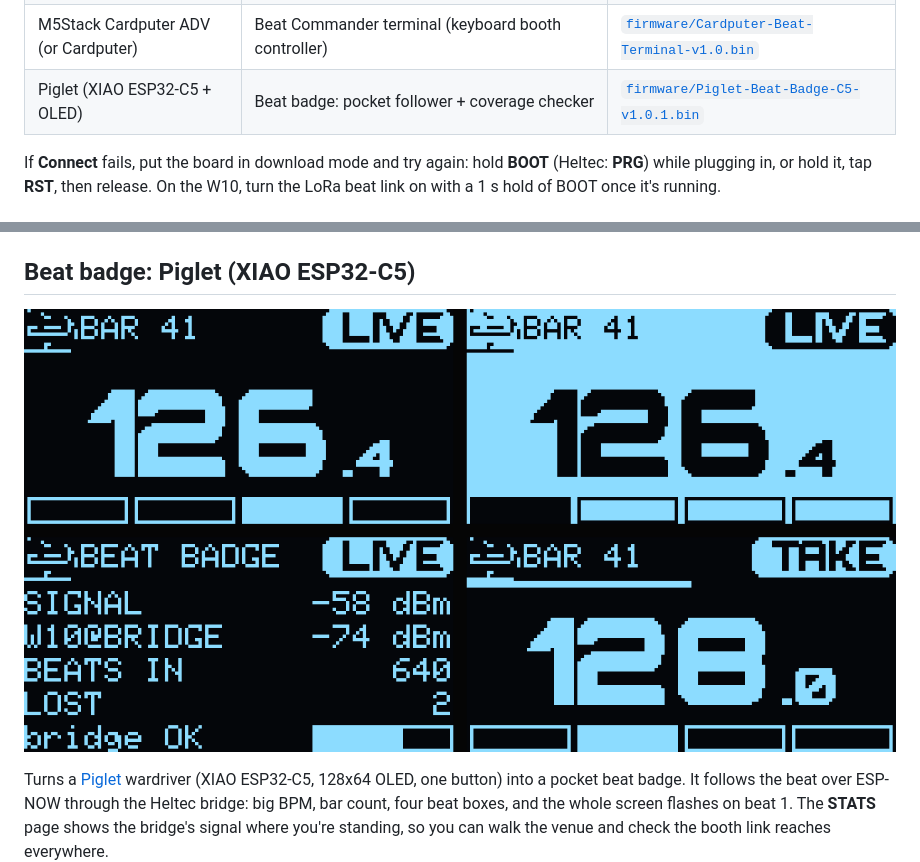
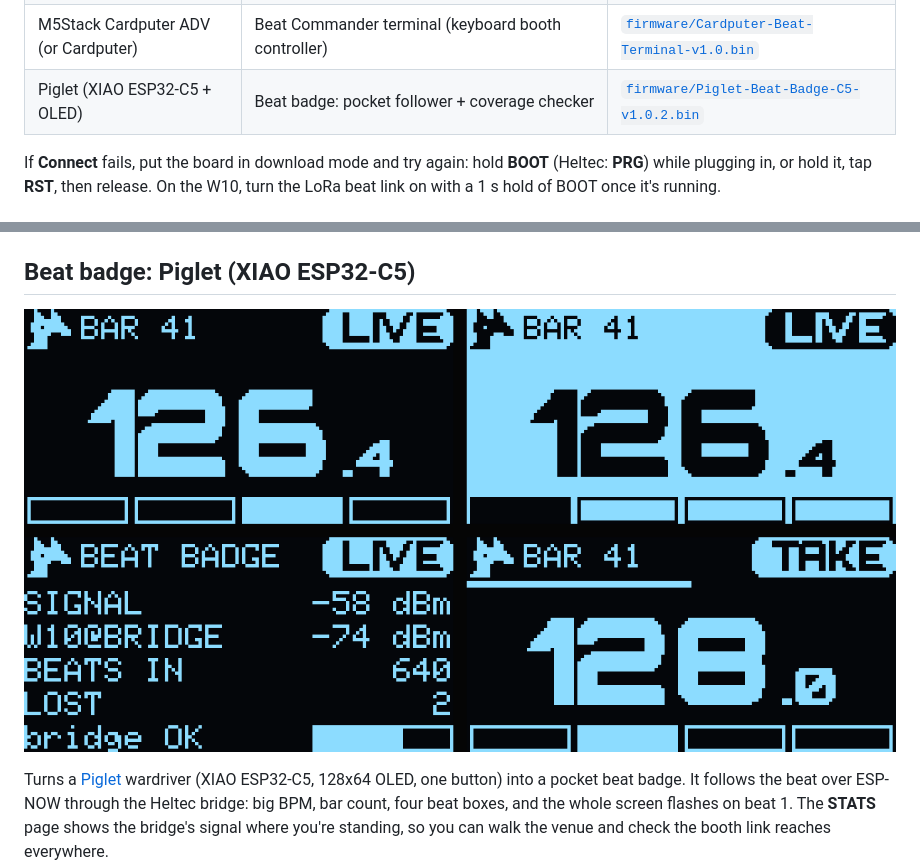
Before and after one commit to anubisdarkwatch/Beat-Commander, a Markdown page: README.md, 2 parts joined by grey strips. Drawn GitHub-style; pictures changed too: docs/piglet-screens.png.

Commit message:
Piglet badge v1.0.2: pixel-art jackal (the hieroglyph glyph turned to mush at 1-bit)
Co-Authored-By: Claude Opus 5.5 <noreply@anthropic.com>
Claude-Session: https://claude.ai/code/session_018bzYTVaWhPwPjmftbMsAzT

```diff
--- a/README.md
+++ b/README.md
@@ -51,7 +51,7 @@ Every board in the system has a ready-made `.bin`:
 | Seeed XIAO ESP32-S3 | Beat Gateway (USB MIDI clock + feed for Beat Hub) | [`firmware/Beat-Gateway-XIAO-S3-v1.3.bin`](firmware/Beat-Gateway-XIAO-S3-v1.3.bin) |
 | M5Stack Tab5 | Beat Command Center (big touch console, uses the Beat Gateway as its radio) | [`firmware/Tab5-Beat-Command-v1.0.5.bin`](firmware/Tab5-Beat-Command-v1.0.5.bin) |
 | M5Stack Cardputer ADV (or Cardputer) | Beat Commander terminal (keyboard booth controller) | [`firmware/Cardputer-Beat-Terminal-v1.0.bin`](firmware/Cardputer-Beat-Terminal-v1.0.bin) |
-| Piglet (XIAO ESP32-C5 + OLED) | Beat badge: pocket follower + coverage checker | [`firmware/Piglet-Beat-Badge-C5-v1.0.1.bin`](firmware/Piglet-Beat-Badge-C5-v1.0.1.bin) |
+| Piglet (XIAO ESP32-C5 + OLED) | Beat badge: pocket follower + coverage checker | [`firmware/Piglet-Beat-Badge-C5-v1.0.2.bin`](firmware/Piglet-Beat-Badge-C5-v1.0.2.bin) |
 
 If **Connect** fails, put the board in download mode and try again: hold **BOOT** (Heltec: **PRG**) while
 plugging in, or hold it, tap **RST**, then release. On the W10, turn the LoRa beat link on with a 1 s hold of
```
Also changed, not shown: 4 other files.
